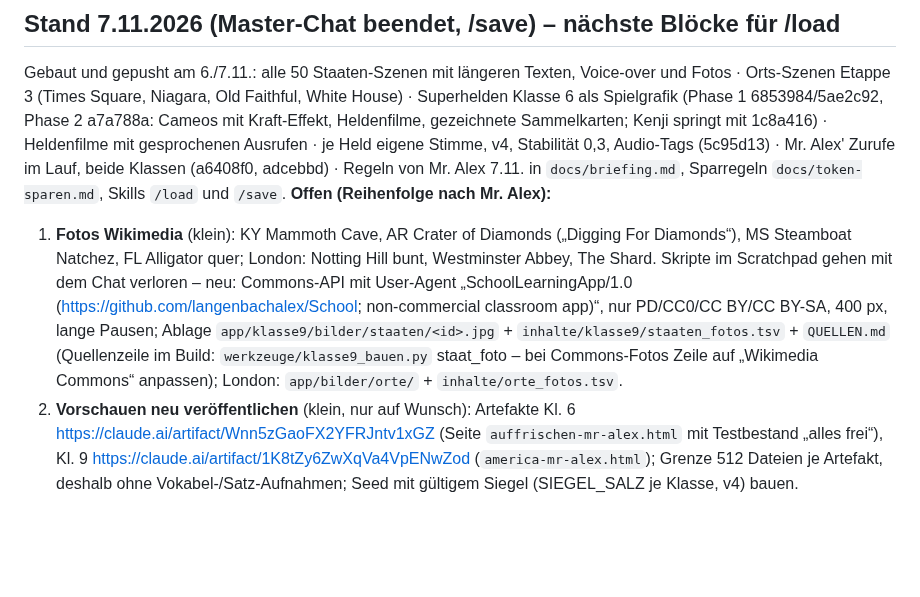
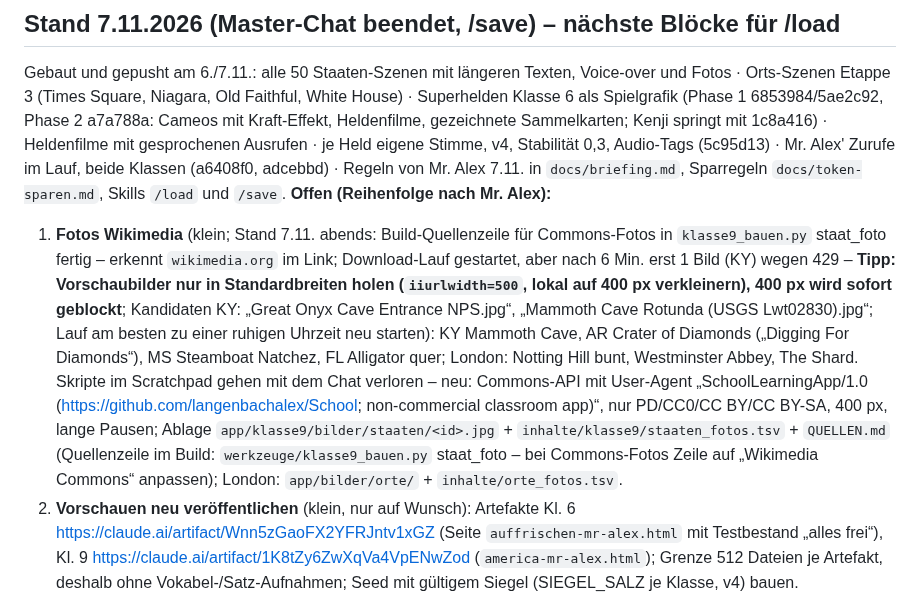
Before and after one commit to langenbachalex/School, a Markdown page: docs/ideenspeicher.md, the part around the change. Rendered like a GitHub page; blank space fills up the shorter version.

Commit message:
Ideenspeicher: Stand Fotos Wikimedia (7.11. abends)
Co-Authored-By: Claude Opus 5.5 <noreply@anthropic.com>
Claude-Session: https://claude.ai/code/session_01SLMVvmKHsr1SiirLfpGAwX

```diff
--- a/docs/ideenspeicher.md
+++ b/docs/ideenspeicher.md
@@ -51,7 +51,7 @@ Alles Neue wird **ohne Audio** gebaut; die Texte werden hier gesammelt und am 13
 ## Stand 7.11.2026 (Master-Chat beendet, /save) – nächste Blöcke für /load
 Gebaut und gepusht am 6./7.11.: alle 50 Staaten-Szenen mit längeren Texten, Voice-over und Fotos · Orts-Szenen Etappe 3 (Times Square, Niagara, Old Faithful, White House) · Superhelden Klasse 6 als Spielgrafik (Phase 1 6853984/5ae2c92, Phase 2 a7a788a: Cameos mit Kraft-Effekt, Heldenfilme, gezeichnete Sammelkarten; Kenji springt mit 1c8a416) · Heldenfilme mit gesprochenen Ausrufen · je Held eigene Stimme, v4, Stabilität 0,3, Audio-Tags (5c95d13) · Mr. Alex' Zurufe im Lauf, beide Klassen (a6408f0, adcebbd) · Regeln von Mr. Alex 7.11. in `docs/briefing.md`, Sparregeln `docs/token-sparen.md`, Skills `/load` und `/save`.
 **Offen (Reihenfolge nach Mr. Alex):**
-1. **Fotos Wikimedia** (klein): KY Mammoth Cave, AR Crater of Diamonds („Digging For Diamonds“), MS Steamboat Natchez, FL Alligator quer; London: Notting Hill bunt, Westminster Abbey, The Shard. Skripte im Scratchpad gehen mit dem Chat verloren – neu: Commons-API mit User-Agent „SchoolLearningApp/1.0 (https://github.com/langenbachalex/School; non-commercial classroom app)“, nur PD/CC0/CC BY/CC BY-SA, 400 px, lange Pausen; Ablage `app/klasse9/bilder/staaten/<id>.jpg` + `inhalte/klasse9/staaten_fotos.tsv` + `QUELLEN.md` (Quellenzeile im Build: `werkzeuge/klasse9_bauen.py` staat_foto – bei Commons-Fotos Zeile auf „Wikimedia Commons“ anpassen); London: `app/bilder/orte/` + `inhalte/orte_fotos.tsv`.
+1. **Fotos Wikimedia** (klein; Stand 7.11. abends: Build-Quellenzeile für Commons-Fotos in `klasse9_bauen.py` staat_foto fertig – erkennt `wikimedia.org` im Link; Download-Lauf gestartet, aber nach 6 Min. erst 1 Bild (KY) wegen 429 – **Tipp: Vorschaubilder nur in Standardbreiten holen (`iiurlwidth=500`, lokal auf 400 px verkleinern), 400 px wird sofort geblockt**; Kandidaten KY: „Great Onyx Cave Entrance NPS.jpg“, „Mammoth Cave Rotunda (USGS Lwt02830).jpg“; Lauf am besten zu einer ruhigen Uhrzeit neu starten): KY Mammoth Cave, AR Crater of Diamonds („Digging For Diamonds“), MS Steamboat Natchez, FL Alligator quer; London: Notting Hill bunt, Westminster Abbey, The Shard. Skripte im Scratchpad gehen mit dem Chat verloren – neu: Commons-API mit User-Agent „SchoolLearningApp/1.0 (https://github.com/langenbachalex/School; non-commercial classroom app)“, nur PD/CC0/CC BY/CC BY-SA, 400 px, lange Pausen; Ablage `app/klasse9/bilder/staaten/<id>.jpg` + `inhalte/klasse9/staaten_fotos.tsv` + `QUELLEN.md` (Quellenzeile im Build: `werkzeuge/klasse9_bauen.py` staat_foto – bei Commons-Fotos Zeile auf „Wikimedia Commons“ anpassen); London: `app/bilder/orte/` + `inhalte/orte_fotos.tsv`.
 2. **Vorschauen neu veröffentlichen** (klein, nur auf Wunsch): Artefakte Kl. 6 https://claude.ai/artifact/Wnn5zGaoFX2YFRJntv1xGZ (Seite `auffrischen-mr-alex.html` mit Testbestand „alles frei“), Kl. 9 https://claude.ai/artifact/1K8tZy6ZwXqVa4VpENwZod (`america-mr-alex.html`); Grenze 512 Dateien je Artefakt, deshalb ohne Vokabel-/Satz-Aufnahmen; Seed mit gültigem Siegel (SIEGEL_SALZ je Klasse, v4) bauen.
 3. **Hausaufgabe Klasse 6** nach dem Vokabeltest Mi 11.11. (`inhalte/hausaufgabe.tsv`) – Inhalt kommt von Mr. Alex.
 4. **Superhelden-Cameos Klasse 9** (mittel/groß, Mr. Alex plant es, seltener als in Kl. 6): nach den Regeln im Briefing (Spielgrafik, Glühen, Posen, eigene Stimmen mit Tags, Stabilität 0,3, [British accent] bei kurzen Zeilen).
```
